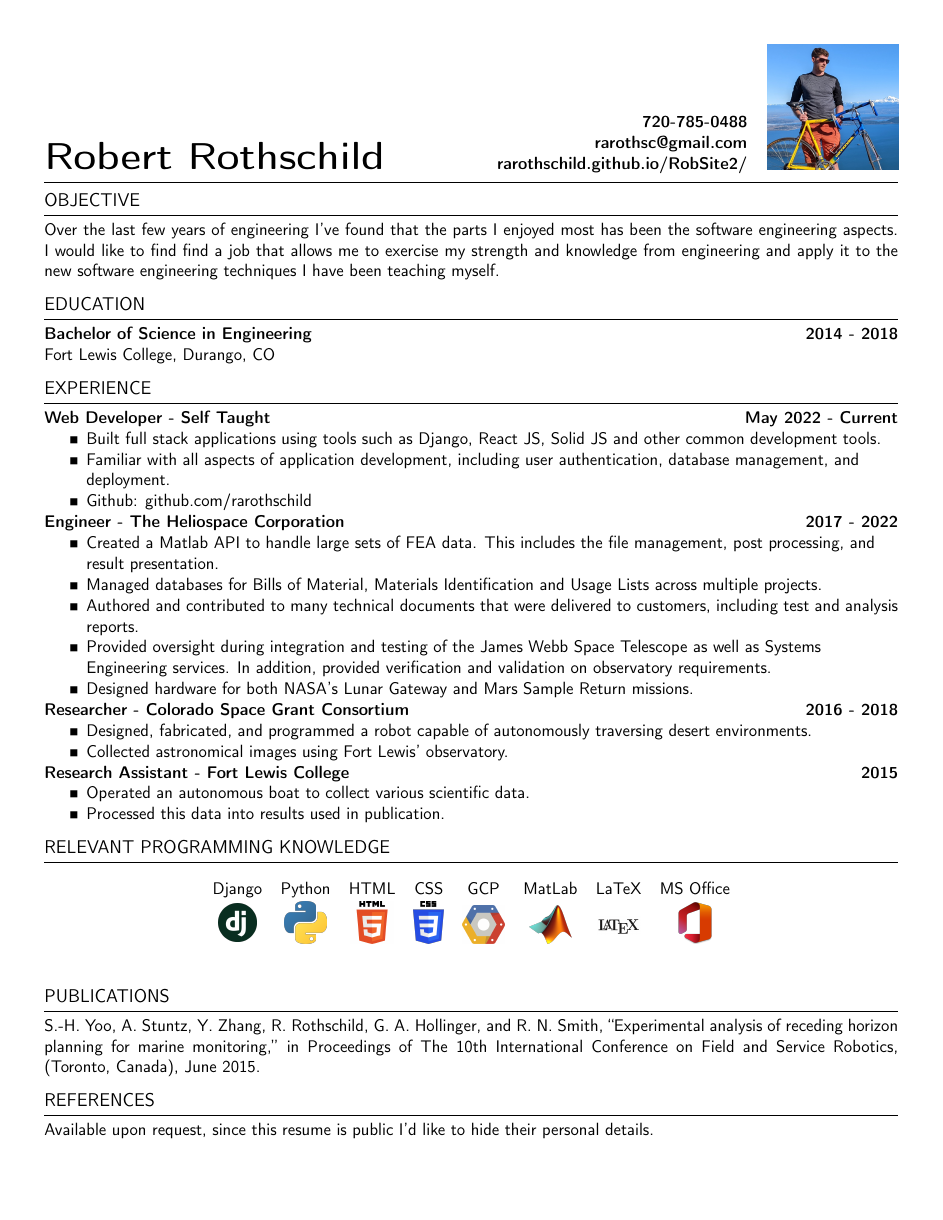
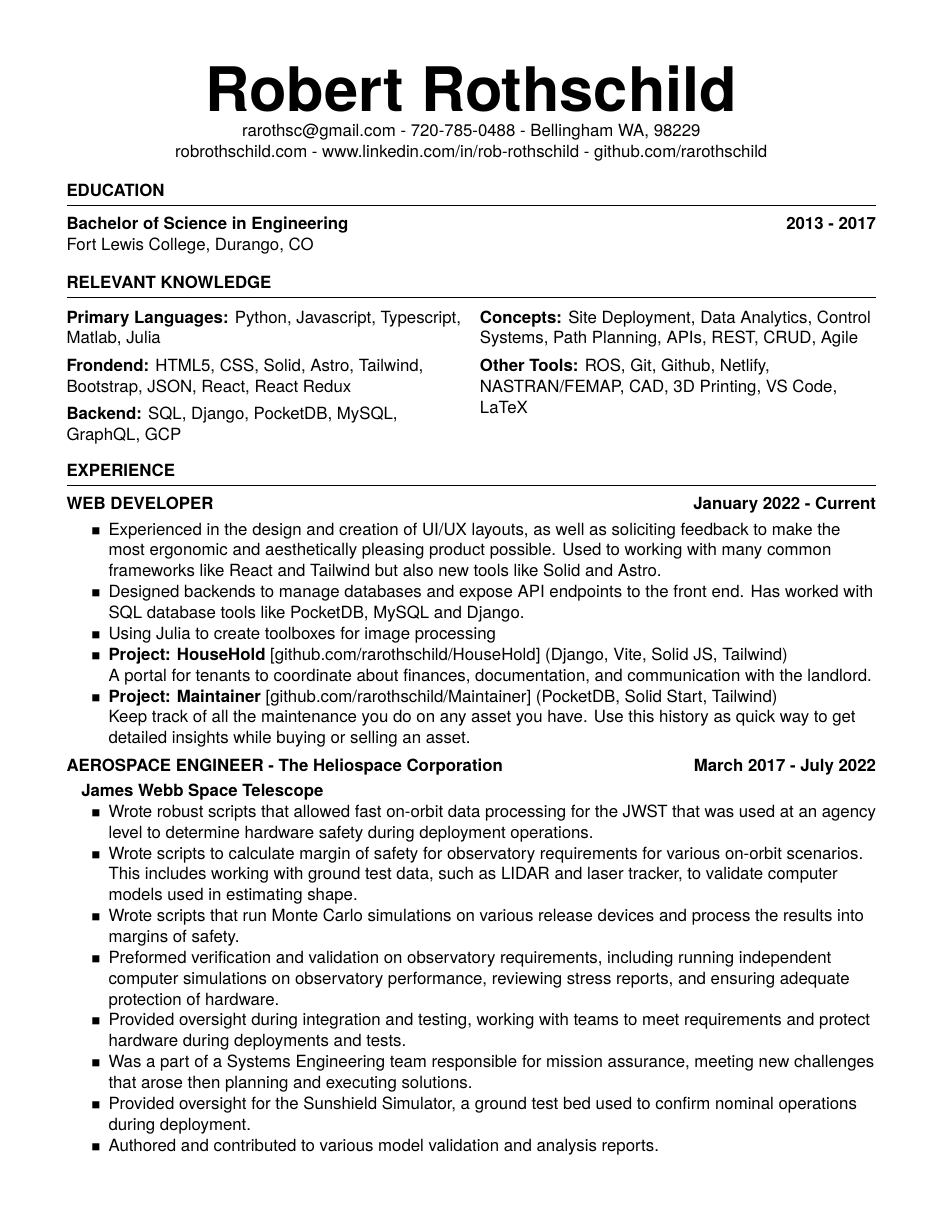
Before and after one commit to rarothschild/RobsResume, a LaTeX CV (resume.tex, which reads resume.cls): the whole page before the commit and page 1 of 2 after it. Compiled offline with pdfLaTeX.

Commit message:
Section reformatting and expansion

```diff
--- a/resume.cls
+++ b/resume.cls
@@ -9,6 +9,7 @@
 \pagestyle{empty} % Suppress page numbers
 \usepackage{graphicx}
 \usepackage{wrapfig}
+\usepackage{mathptmx}
 \graphicspath{ {images/} }
  \renewcommand{\familydefault}{\sfdefault}
 
@@ -50,7 +46,7 @@
 % ============================
 % Print the section title
 \newcommand{\sectionTitle}[1]{
-        {\MakeUppercase\bf\large #1} \\
+        {\MakeUppercase\large\bf #1} \\
         \HRule
 }
 % The container that the title and content live in
@@ -58,8 +54,9 @@
         % Inputs = title, content
         \raggedright
         \sectionTitle{#1}
+        \vspace{1mm}
     }{
-        \vspace{3mm}
+
 }
 
 % ============================
@@ -71,7 +68,7 @@
     {#2, #3}
 }
 
-\newcommand{\experience}[3]{
+\newcommand{\experience}[2]{
     % Inputs = company, position, time frame, description items
-    {\bf #2  -  #1  \hfill #3 \\}
+    {\bf #1  \hfill #2 \\}
 }
--- a/resume.tex
+++ b/resume.tex
@@ -11,17 +21,53 @@
 \begin{document}
-\makeHeader{Robert Rothschild}{rarothsc@gmail.com}{rarothschild.github.io/RobSite2/}{720-785-0488}{Bellingham WA, 98229}
-
-\begin{newSection}{OBJECTIVE}
-Over the last few years of engineering I've found that the parts I enjoyed most has been the software engineering aspects. I would like to find find a job that allows me to exercise my strength and knowledge from engineering and apply it to the new software engineering techniques I have been teaching myself.
-\end{newSection}
+\makeHeader{Robert Rothschild}{rarothsc@gmail.com}{720-785-0488}{Bellingham WA, 98229}{robrothschild.com}{www.linkedin.com/in/rob-rothschild}{github.com/rarothschild}
 
 \begin{newSection}{EDUCATION}
-{\education{Bachelor of Science in Engineering}{Fort Lewis College}{Durango, CO}{2014 - 2018}}
+{\bf Bachelor of Science in Engineering \hfill 2013 - 2017}\\
+{Fort Lewis College, Durango, CO}
 \end{newSection}
+\vspace{4mm}
+
+\begin{newSection}{RELEVANT KNOWLEDGE}
+\vspace{-4mm}
+\begin{multicols}{2}
+        {
+        {\bf Primary Languages:} Python, Javascript, Typescript, Matlab, Julia \\
+         \vspace{1.5mm}
+        {\bf Frondend:} HTML5, CSS, Solid, Astro, Tailwind, Bootstrap, JSON,  React, React Redux \\ \vspace{1.5mm}
+        {\bf Backend:} SQL, Django, PocketDB, MySQL, GraphQL, GCP \\ \vspace{1.5mm}
+        } \vfill\null \columnbreak
+        {
+        {\bf Concepts:} Site Deployment, Data Analytics, Control Systems, Path Planning, APIs, REST, CRUD, Agile \\ \vspace{1.5mm}
+        {\bf Other Tools:} ROS, Git, Github, Netlify, NASTRAN/FEMAP, CAD, 3D Printing, VS Code, LaTeX
+        }
+    \end{multicols}
+\end{newSection}
+\vspace{-7mm}
 
 \begin{newSection}{EXPERIENCE}
-    \experience{Self Taught} {Web Developer} {May 2022 - Current}
+
+    \experience{WEB DEVELOPER} {January 2022 - Current}   \vspace{1mm}
     \begin{myList}
-        \item Built full stack applications using tools such as Django, React JS, Solid JS and other common development tools.
-        \item Familiar with all aspects of application development, including user authentication, database management, and deployment.
-        \item Github: github.com/rarothschild
+        \item Experienced in the design and creation of UI/UX layouts, as well as soliciting feedback to make the most ergonomic and aesthetically pleasing product possible. Used to working with many common frameworks like React and Tailwind but also new tools like Solid and Astro.
+        \item Designed backends to manage databases and expose API endpoints to the front end. Has worked with SQL database tools like PocketDB, MySQL and Django.
+        \item Using Julia to create toolboxes for image processing
+        \item {\bf Project: HouseHold} [github.com/rarothschild/HouseHold] (Django, Vite, Solid JS, Tailwind)\\
+        A portal for tenants to coordinate about finances, documentation, and communication with the landlord.
+        \item {\bf Project: Maintainer} [github.com/rarothschild/Maintainer] (PocketDB, Solid Start, Tailwind)\\
+        Keep track of all the maintenance you do on any asset you have. Use this history as quick way to get detailed insights while buying or selling an asset.
+    \end{myList}\vspace{1.5mm}
+
+    \experience{AEROSPACE ENGINEER - The Heliospace Corporation}{March 2017 - July 2022}
+    \vspace{1mm}
+    {\bf\hspace{0.6em} {James Webb Space Telescope} }
+    \begin{myList}
+        \item Wrote robust scripts that allowed fast on-orbit data processing for the JWST that was used at an agency level to determine hardware safety during deployment operations.
+        \item Wrote scripts to calculate margin of safety for observatory requirements for various on-orbit scenarios. This includes working with ground test data, such as LIDAR and laser tracker, to validate computer models used in estimating shape.
+        \item Wrote scripts that run Monte Carlo simulations on various release devices and process the results into margins of safety.
+        \item Preformed verification and validation on observatory requirements, including running independent computer simulations on observatory performance, reviewing stress reports, and ensuring adequate protection of hardware.
+        \item Provided oversight during integration and testing, working with teams to meet requirements and protect hardware during deployments and tests.
+        \item Was a part of a Systems Engineering team responsible for mission assurance,  meeting new challenges that arose then planning and executing solutions.
+        \item Provided oversight for the Sunshield Simulator, a ground test bed used to confirm nominal operations during deployment.
+        \item Authored and contributed to various model validation and analysis reports.
+
+    \end{myList}\vspace{1mm} \newpage
@@ -28,22 +117,5 @@ Over the last few years of engineering I've found that the parts I enjoyed most
     \end{myList}
 
-    \experience{The Heliospace Corporation}{Engineer}{2017 - 2022}
-    \begin{myList}
-        \item Created a Matlab API to handle large sets of FEA data. This includes the file management, post processing, and result presentation.
-        \item Managed databases for Bills of Material, Materials Identification and Usage Lists across multiple projects.
-        \item Authored and contributed to many technical documents that were delivered to customers, including test and analysis reports.
-        \item Provided oversight during integration and testing of the James Webb Space Telescope as well as Systems Engineering services. In addition, provided verification and validation on observatory requirements.
-        \item Designed hardware for both NASA's Lunar Gateway and Mars Sample Return missions.
-    \end{myList}
+\end{newSection}
+\vspace{3mm}
 
-    \experience{Colorado Space Grant Consortium}{Researcher}{2016 - 2018}
-    \begin{myList}
-        \item Designed, fabricated, and programmed a robot capable of autonomously traversing desert environments.
-        \item Collected astronomical images using Fort Lewis' observatory.
-    \end{myList}
-
-    \experience{Fort Lewis College}{Research Assistant}{2015}
-    \begin{myList}
-        \item Operated an autonomous boat to collect various scientific data.
-        \item Processed this data into results used in publication.
-    \end{myList}
@@ -52,20 +132,4 @@ Over the last few years of engineering I've found that the parts I enjoyed most
-\begin{newSection}{RELEVANT PROGRAMMING KNOWLEDGE}
-    \begin{table}[h]
-        \centering
-        \begin{tabular}{ c c c c c c c c }
-        \centering
-        Django & Python & HTML & CSS & GCP & MatLab & LaTeX & MS Office \\
-        \includegraphics[width=0.05\textwidth]{logoDjango} &
-        \includegraphics[width=0.05\textwidth]{logoPython} &
-        \includegraphics[width=0.05\textwidth]{logoHtml} &
-        \includegraphics[width=0.035\textwidth]{logoCss} &
-        \includegraphics[width=0.05\textwidth]{logoGCP} &
-        \includegraphics[width=0.05\textwidth]{logoMatlab} &
-        \raisebox{.5\height}{\includegraphics[width=0.05\textwidth]{logoLatex}} &
-        \includegraphics[width=0.05\textwidth]{logoMsOffice} \\
-        \end{tabular}
-    \end{table}
-\end{newSection}
+\vspace{3.5mm}
 
 \begin{newSection}{PUBLICATIONS}
     S.-H. Yoo, A. Stuntz, Y. Zhang, R. Rothschild, G. A. Hollinger, and R. N. Smith, “Experimental analysis of receding horizon planning for marine monitoring,” in Proceedings of The 10th International Conference on Field and Service Robotics, (Toronto, Canada), June 2015.
@@ -73,3 +138,2 @@ Over the last few years of engineering I've found that the parts I enjoyed most
 
 \begin{newSection}{REFERENCES}
-    Available upon request, since this resume is public I'd like to hide their personal details.
```
Also changed, not shown: images/Markdown-mark.svg.png (added), images/React-icon.svg.png (added), images/Sql_data_base_with_logo.png (added), images/Statement9302022 (1).pdf (added), images/Statement9302022.pdf (added), images/Tailwind_CSS_Logo.svg.png (added), images/astro.png (added), images/logo.png (added), images/logoJS.png (added), images/logoROS.png (added), images/typescript-logo.jpg (added), resume.cls (19 more changed lines), resume.tex (80 more changed lines), 1 other file.
